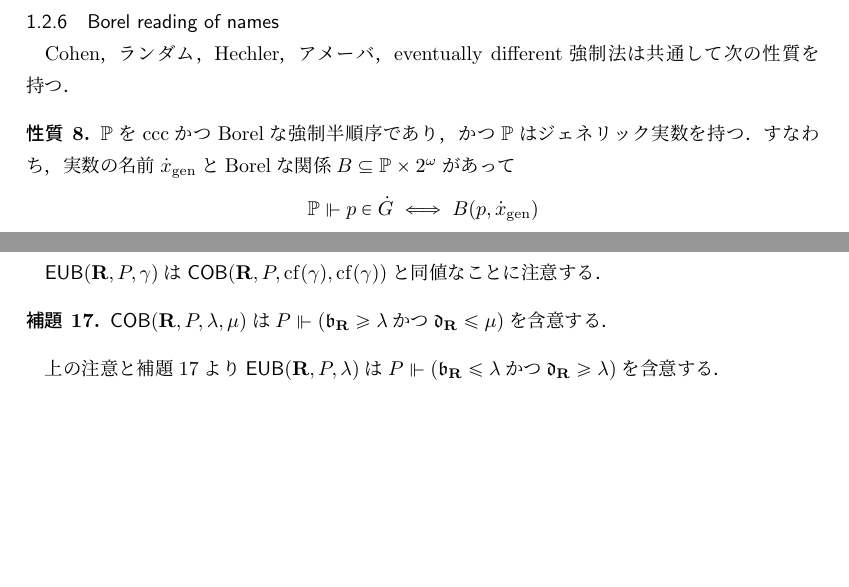
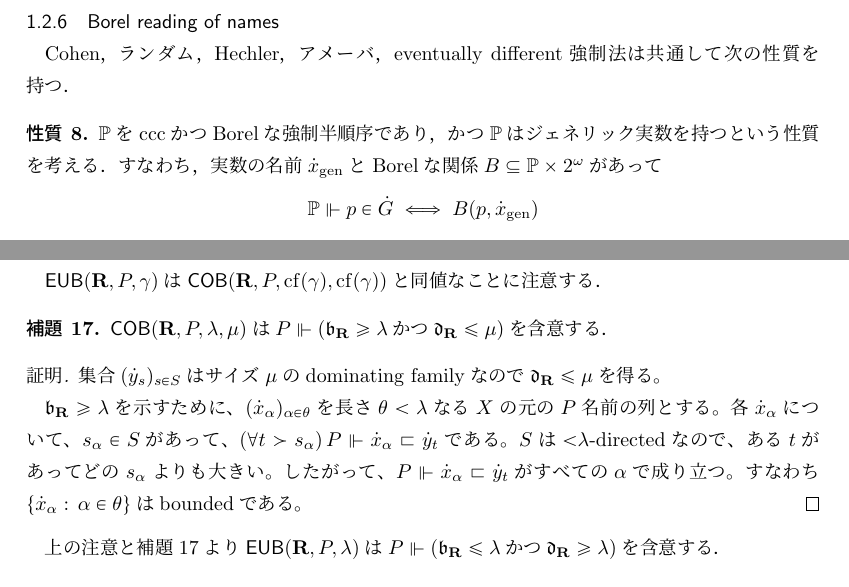
Before and after one commit to fujidig/cichonsmaximum, a LaTeX document (cichonsmaximum.tex): two parts of pages 6 and 7 of 8, joined at a grey line, cut so that both start at the same text, the shorter picture padded with empty space. Compiled offline with upLaTeX and dvipdfmx.

Commit message:
COBが基数不変量の不等式の強制を導くこと

```diff
--- a/cichonsmaximum.tex
+++ b/cichonsmaximum.tex
@@ -373,12 +373,12 @@
 		Cohen，ランダム，Hechler，アメーバ，eventually different強制法は共通して次の性質を持つ．
 
 		\begin{property}\label{property:hasgenericreal}
-			$\P$をcccかつBorelな強制半順序であり，かつ$\P$はジェネリック実数を持つ．
+			$\P$をcccかつBorelな強制半順序であり，かつ$\P$はジェネリック実数を持つという性質を考える．
 			すなわち，実数の名前$\dot{x}_\mathrm{gen}$とBorelな関係$B \subset \P \times 2^\omega$があって
 			\[
 			\P \forces p \in \dot{G} \iff B(p, \dot{x}_\mathrm{gen})
 			\]
-			となる．
+			となるという性質を考える．
 		\end{property}
 
 		この性質を持つ強制法による強制拡大での実数はジェネリック実数からBorelな方法で計算できる．
@@ -476,6 +476,15 @@
 	\begin{lem}\label{lem:cobimpliesineq}
 		$\COB(\relR, P, \lambda, \mu)$は$P \forces (\frakb_\relR \ge \lambda \AND \frakd_\relR \le \mu)$を含意する．
 	\end{lem}
+	\begin{proof}
+		集合$(\dot{y}_s)_{s\in S}$はサイズ$\mu$のdominating familyなので$\mathfrak{d}_\relR\le \mu$を得る。
+
+		$\mathfrak{b}_\relR \ge \lambda$を示すために、$(\dot{x}_\alpha)_{\alpha\in\theta}$を長さ$\theta<\lambda$なる$X$の元の$P$名前の列とする。
+		各$\dot{x}_\alpha$について、$s_\alpha\in S$があって、$(\forall t\succ s_\alpha)\, P\forces \dot{x}_\alpha \sqsubset \dot{y}_t$である。
+		$S$は${<}\lambda$-directedなので、ある$t$があってどの$s_\alpha$よりも大きい。
+		したがって、$P\forces \dot{x}_\alpha \sqsubset \dot{y}_t $がすべての$\alpha$で成り立つ。
+		すなわち$\{\dot{x}_\alpha:\, \alpha\in\theta\}$はboundedである。
+	\end{proof}
 
 	上の注意と補題\ref{lem:cobimpliesineq}より$\EUB(\relR, P, \lambda)$は$P \forces (\frakb_\relR \le \lambda \AND \frakd_\relR \ge \lambda)$を含意する．
 
```
Also changed, not shown: cichonsmaximum.pdf.
